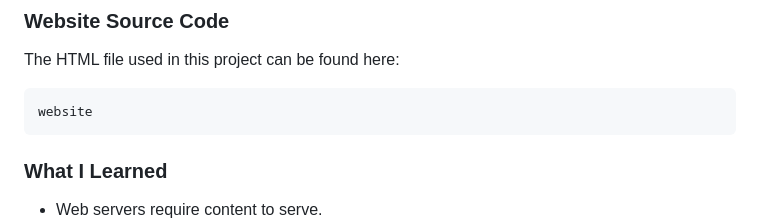
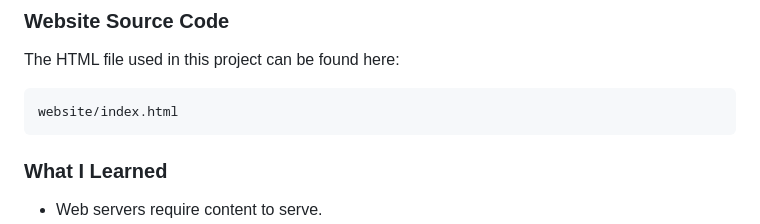
Before and after one commit to polinas-lab/aws-ec2-web-server, a Markdown page: README.md, the part around the change. Drawn GitHub-style.

````diff
--- a/README.md
+++ b/README.md
@@ -178,7 +178,7 @@ The screenshot below shows the HTML file being created and added to the server.
 The HTML file used in this project can be found here:
 
 ```text
-website
+website/index.html
 ```
 
 ### What I Learned
````
